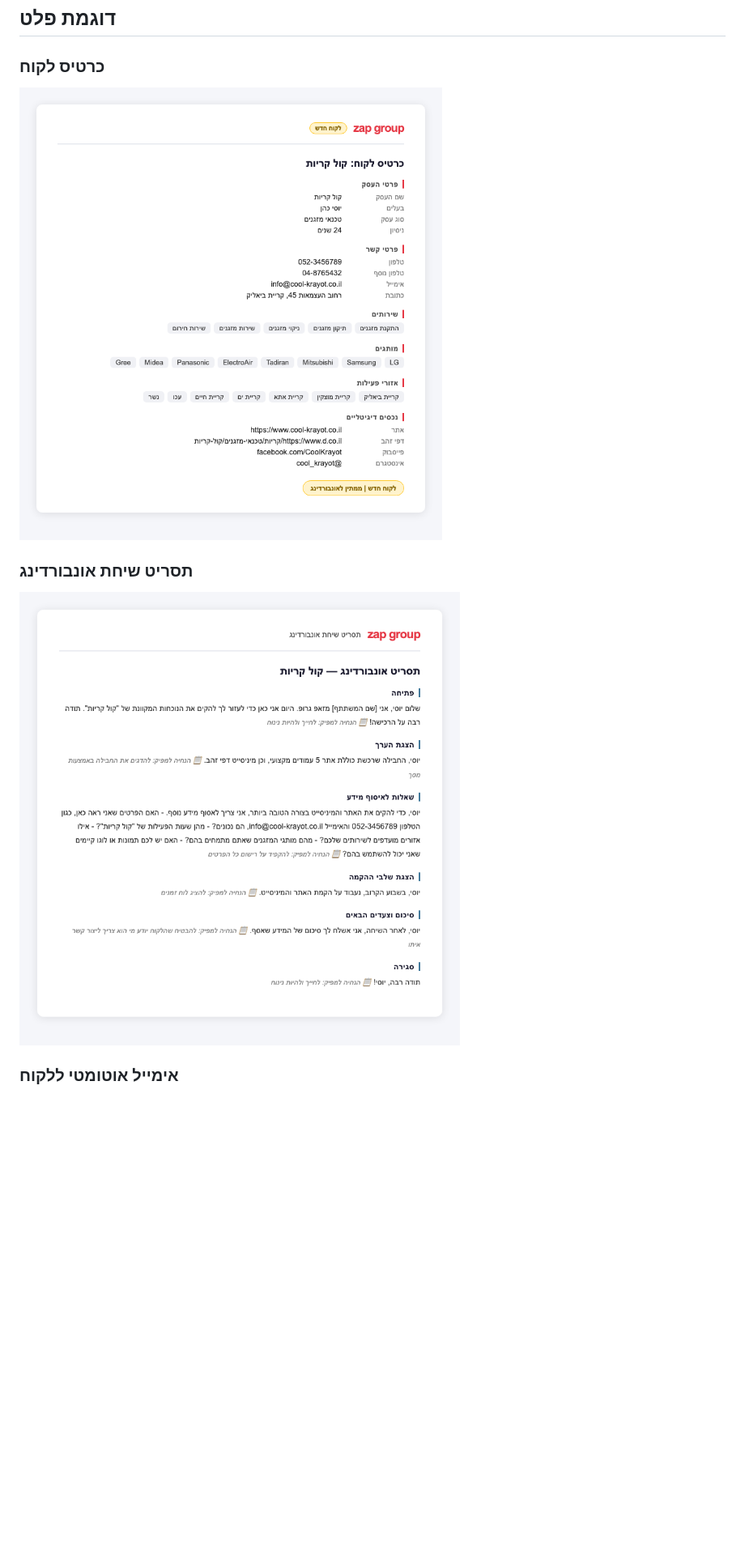
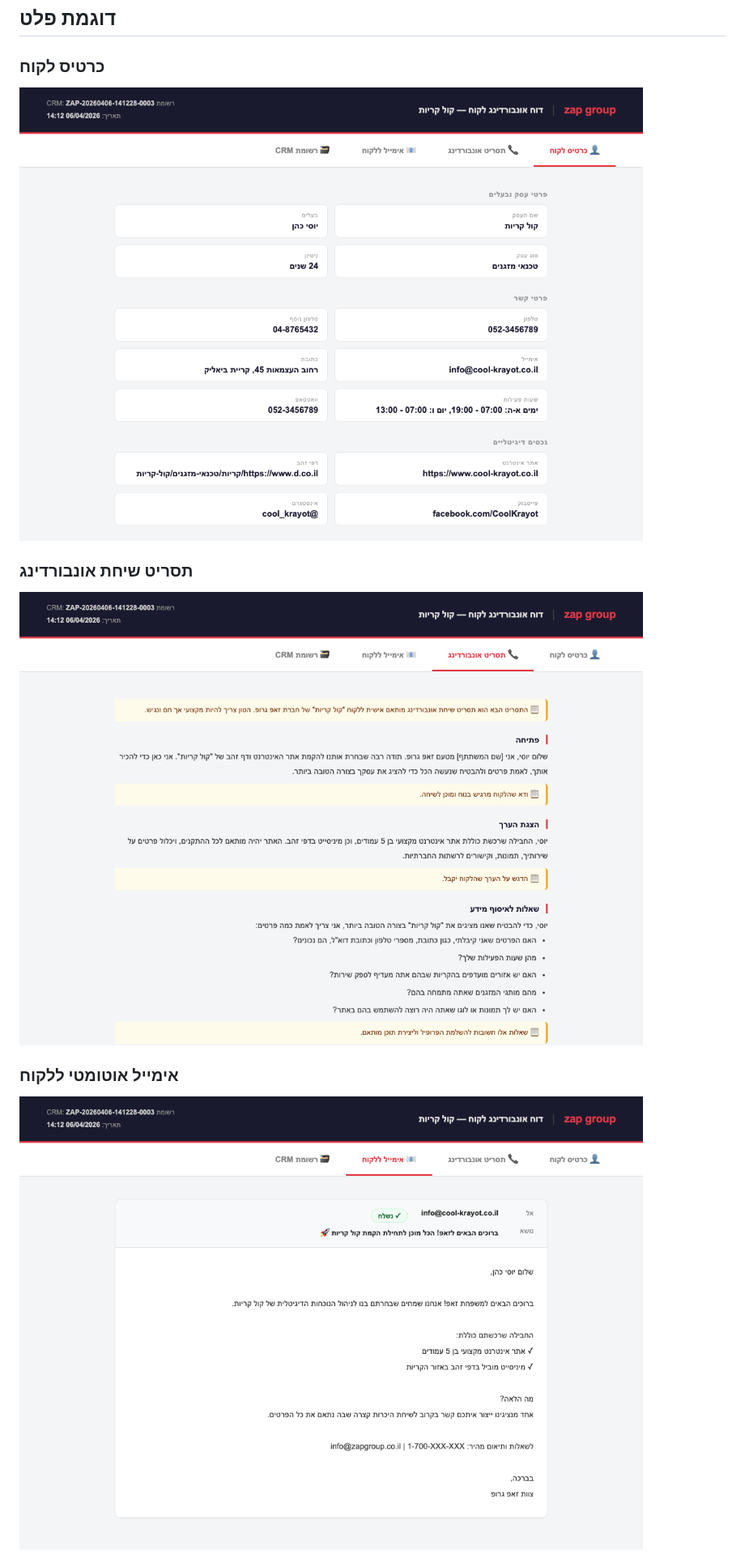
Before and after one commit to ordahannn/ZAP_Home_Exe, a Markdown page: README.md, the part around one of its changes. Shown at 81% size. Rendered like a GitHub page; pictures changed too: screenshots/screenshot_tab_card.png (added), screenshots/screenshot_tab_email.png (added), screenshots/screenshot_tab_script.png (added); blank space fills up the shorter version.

```diff
--- a/README.md
+++ b/README.md
@@ -115,12 +121,11 @@ python main.py \
 ## דוגמת פלט
 
 ### כרטיס לקוח
-
-![Client Card](screenshots/screenshot_client_card.png)
+![Client Card](screenshots/screenshot_tab_card.png)
 
 ### תסריט שיחת אונבורדינג
-
-![Onboarding Script](screenshots/screenshot_onboarding_script.png)
+![Onboarding Script](screenshots/screenshot_tab_script.png)
 
 ### אימייל אוטומטי ללקוח
+![Email](screenshots/screenshot_tab_email.png)
 
```
Also changed, not shown: other parts of README.md (+14 -7 lines), screenshots/screenshot_tab_crm.png (added), 14 other files.
